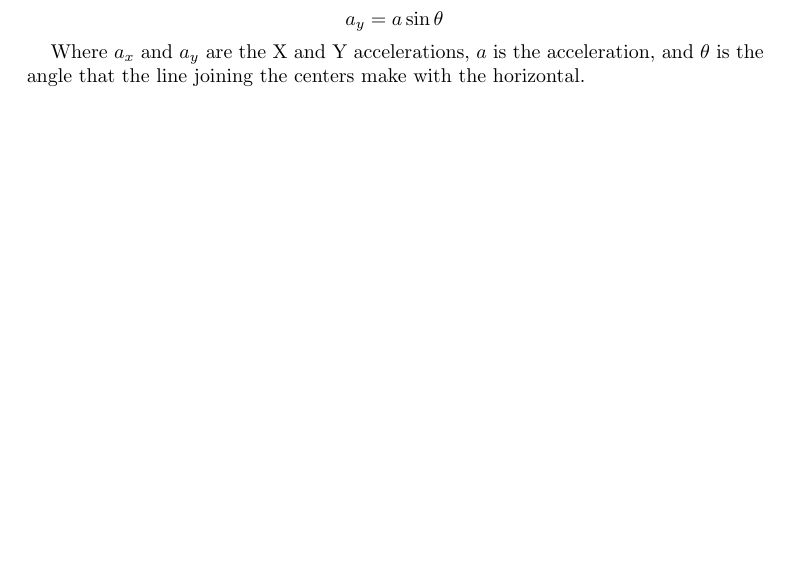
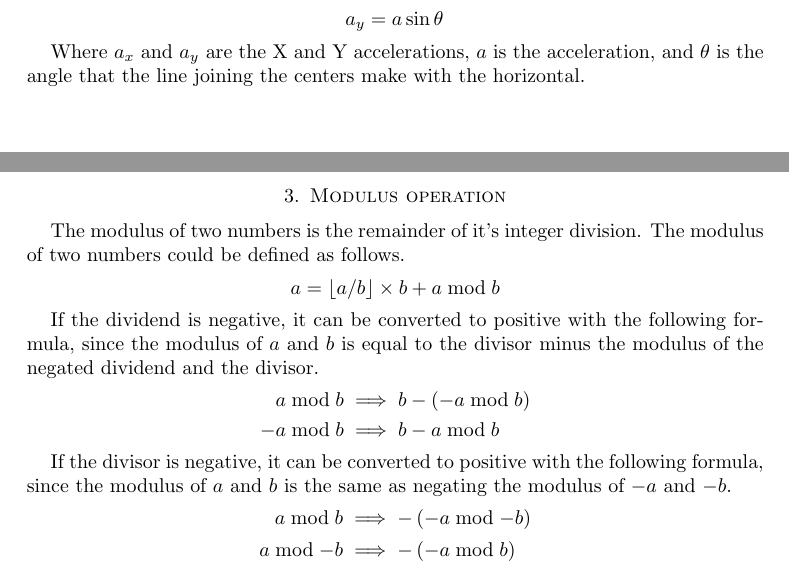
Before and after one commit to 8dcc/scratch, a LaTeX paper (LaTeX/math/math.tex): part of page 5 of 8 before the commit and two parts of pages 5 and 6 of 9 after it, the two joined at a grey line, cut so that both start at the same text. Compiled offline with pdfLaTeX.

Commit message:
Add modulus operation section

```diff
--- a/LaTeX/math/math.tex
+++ b/LaTeX/math/math.tex
@@ -488,6 +488,33 @@ with the horizontal.
 
 % ------------------------------------------------------------------------------
 \newpage
+\section{Modulus operation}
+% ------------------------------------------------------------------------------
+
+The modulus of two numbers is the remainder of it's integer division. The
+modulus of two numbers could be defined as follows.
+\begin{displaymath}
+  a = \lfloor a / b \rfloor \times b + a \bmod b
+\end{displaymath}
+
+If the dividend is negative, it can be converted to positive with the following
+formula, since the modulus of $a$ and $b$ is equal to the divisor minus the
+modulus of the negated dividend and the divisor.
+\begin{align*}
+  a \bmod b & \implies b - (-a \bmod b) \\
+  -a \bmod b & \implies b - a \bmod b
+\end{align*}
+
+If the divisor is negative, it can be converted to positive with the following
+formula, since the modulus of $a$ and $b$ is the same as negating the modulus of
+$-a$ and $-b$.
+\begin{align*}
+  a \bmod b  & \implies - \left(-a \bmod -b \right) \\
+  a \bmod -b & \implies - \left(-a \bmod b \right)
+\end{align*}
+
+% ------------------------------------------------------------------------------
+\newpage
 \section{Color conversion}
 % ------------------------------------------------------------------------------
 
```
